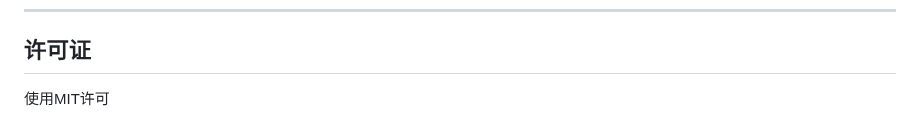
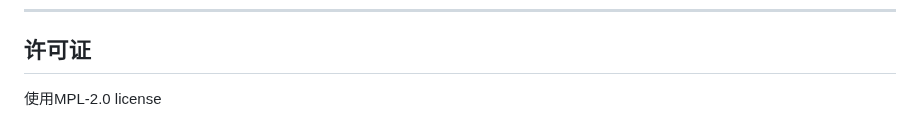
Before and after one commit to Yulinanami/Bestdori_WebTextConverter, a Markdown page: README.md, the part around the change. Rendered like a GitHub page.

```diff
--- a/README.md
+++ b/README.md
@@ -176,4 +176,4 @@
 
 ##  许可证
 
-使用MIT许可
+使用MPL-2.0 license
```
